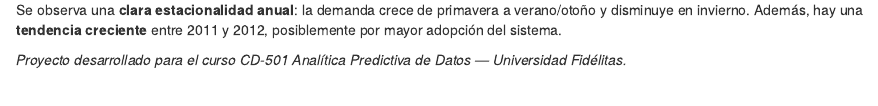
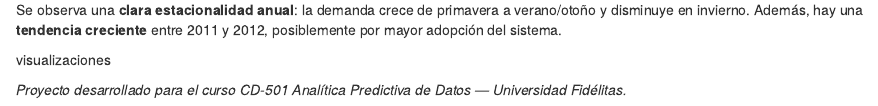
Before and after one commit to handelenriquezacuna/predictiveAnalytics, an R Markdown document (BikeSharingDemand.Rmd): the page in a window 1100 px wide, from 7280 px down. Rendered offline with R 4.5, knitr and Pandoc, with nearby package versions; some code elsewhere in the file could not run offline.

Commit message:
mi primer commit en el repo

```diff
--- a/BikeSharingDemand.Rmd
+++ b/BikeSharingDemand.Rmd
@@ -209,7 +209,7 @@ y disminuye en invierno. Además, hay una **tendencia creciente** entre 2011 y 2
 posiblemente por mayor adopción del sistema.
 
 
-
+visualizaciones
 
 
 
```
Also changed, not shown: README.md.
